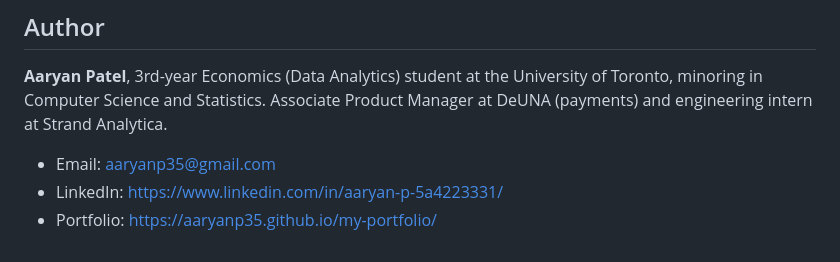
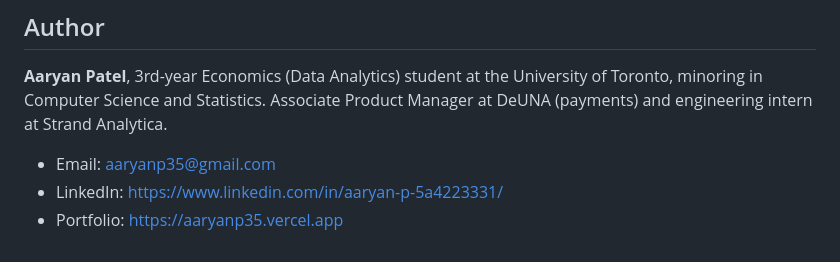
Before and after one commit to aaryanp35/firsthand, a Markdown page: README.md, the part around the change. Drawn GitHub-style.

Commit message:
Update portfolio link in README author section
Claude-Session: https://claude.ai/code/session_015M2TuSgx38Wve5XWMFrwu1

```diff
--- a/README.md
+++ b/README.md
@@ -83,4 +83,4 @@ Honest caveats: there are no automated tests yet, story quality is judged by eye
 
 - Email: aaryanp35@gmail.com
 - LinkedIn: https://www.linkedin.com/in/aaryan-p-5a4223331/
-- Portfolio: https://aaryanp35.github.io/my-portfolio/
+- Portfolio: https://aaryanp35.vercel.app
```
